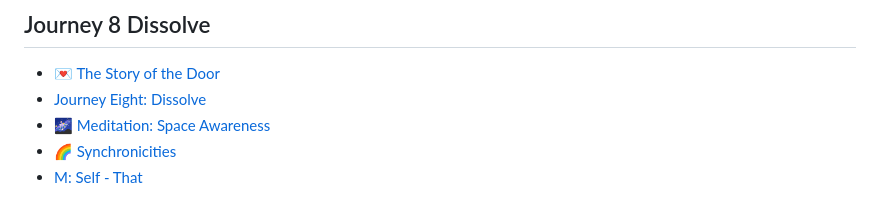
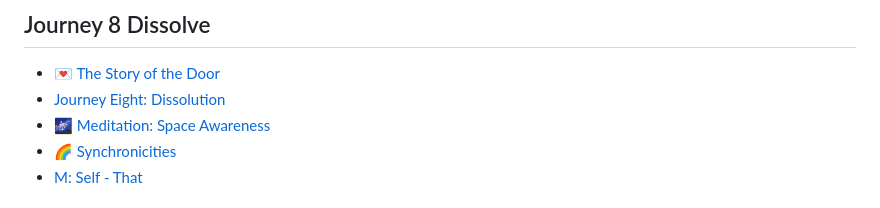
Before and after one commit to Akvils/being-with-trees, a Markdown page: SUMMARY.md, the part around the change. Rendered like a GitHub page.

```diff
--- a/SUMMARY.md
+++ b/SUMMARY.md
@@ -71,7 +71,7 @@
 ## Journey 8 Dissolve
 
 * [💌 The Story of the Door](journey-8-dissolve/the-story-of-the-door.md)
-* [Journey Eight: Dissolve](journey-8-dissolve/journey-eight-dissolve.md)
+* [Journey Eight: Dissolution](journey-8-dissolve/journey-eight-dissolution.md)
 * [🌌 Meditation: Space Awareness](journey-8-dissolve/meditation-space-awareness.md)
 * [🌈 Synchronicities](journey-8-dissolve/synchronicities.md)
 * [M: Self - That](journey-8-dissolve/m-self-that.md)
```
Also changed, not shown: journey-8-dissolve/journey-eight-dissolution.md (added, +138 -0 lines), journey-8-dissolve/journey-eight-dissolve.md (deleted, +0 -1 lines).
